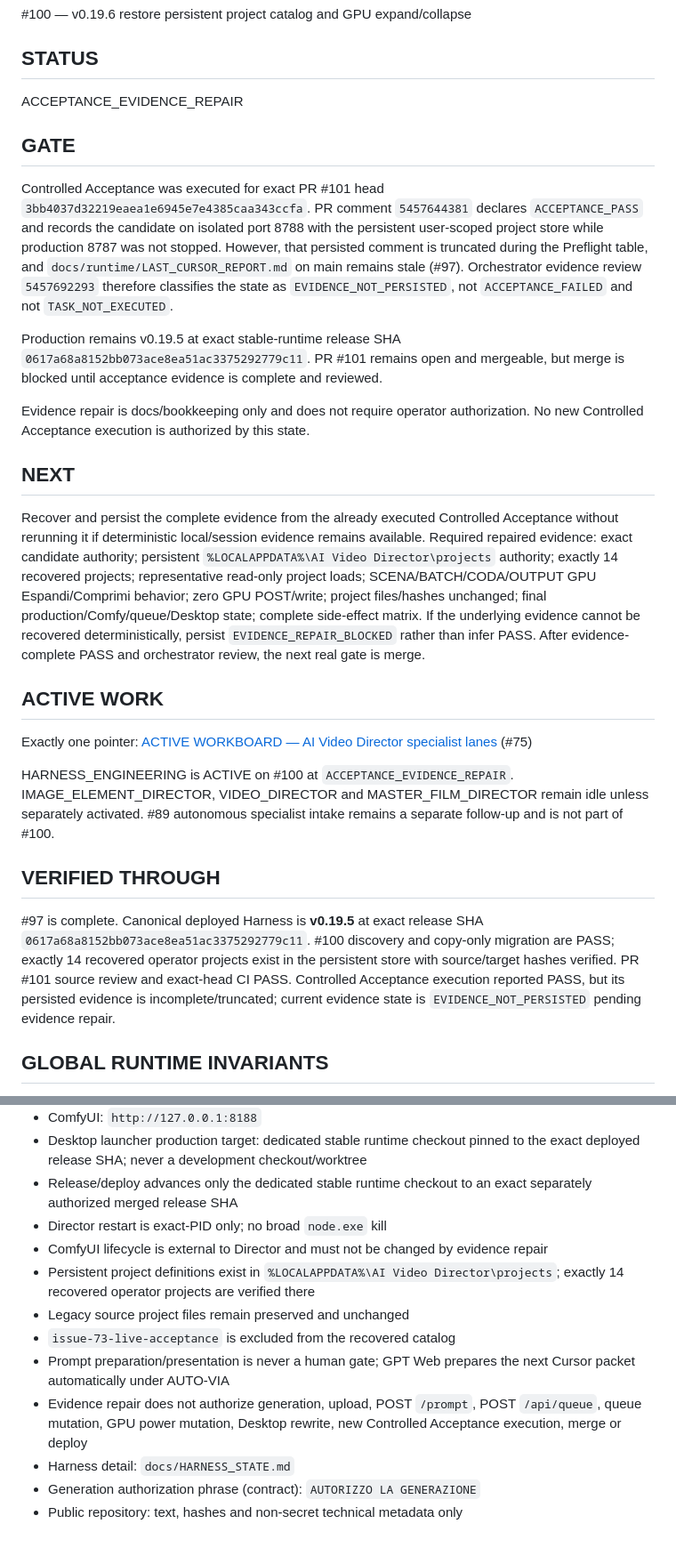
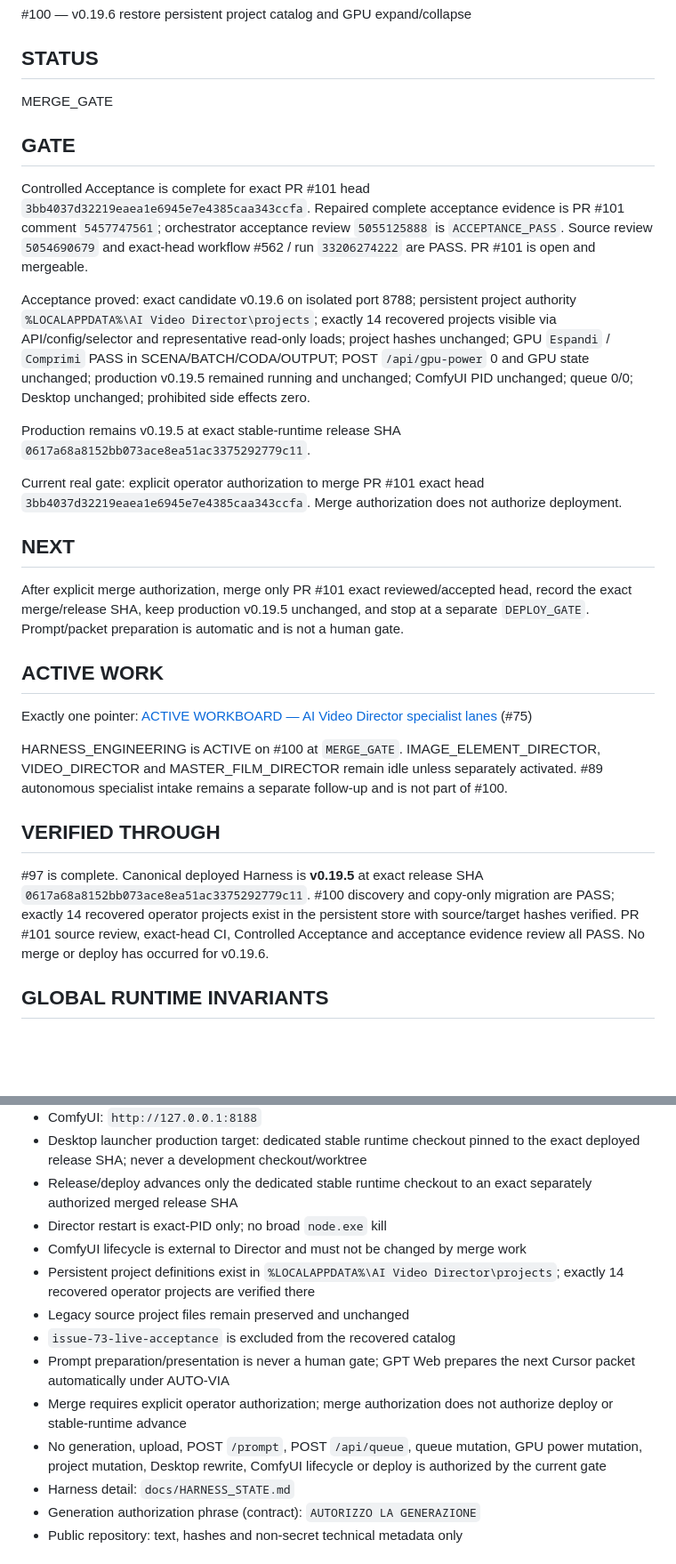
Before and after one commit to mrhz1973/ai-video-director, a Markdown page: docs/runtime/CURRENT_FRONTIER.md, 2 parts joined by grey strips. Shown at 89% size. Rendered like a GitHub page; blank space fills up the shorter version.

Commit message:
docs: advance #100 to merge gate

```diff
--- a/docs/runtime/CURRENT_FRONTIER.md
+++ b/docs/runtime/CURRENT_FRONTIER.md
@@ -26,29 +26,31 @@ AI Video Director specialist operations
 
 ## STATUS
 
-ACCEPTANCE_EVIDENCE_REPAIR
+MERGE_GATE
 
 ## GATE
 
-Controlled Acceptance was executed for exact PR #101 head `3bb4037d32219eaea1e6945e7e4385caa343ccfa`. PR comment `5457644381` declares `ACCEPTANCE_PASS` and records the candidate on isolated port 8788 with the persistent user-scoped project store while production 8787 was not stopped. However, that persisted comment is truncated during the Preflight table, and `docs/runtime/LAST_CURSOR_REPORT.md` on main remains stale (#97). Orchestrator evidence review `5457692293` therefore classifies the state as `EVIDENCE_NOT_PERSISTED`, not `ACCEPTANCE_FAILED` and not `TASK_NOT_EXECUTED`.
+Controlled Acceptance is complete for exact PR #101 head `3bb4037d32219eaea1e6945e7e4385caa343ccfa`. Repaired complete acceptance evidence is PR #101 comment `5457747561`; orchestrator acceptance review `5055125888` is `ACCEPTANCE_PASS`. Source review `5054690679` and exact-head workflow #562 / run `33206274222` are PASS. PR #101 is open and mergeable.
 
-Production remains v0.19.5 at exact stable-runtime release SHA `0617a68a8152bb073ace8ea51ac3375292779c11`. PR #101 remains open and mergeable, but merge is blocked until acceptance evidence is complete and reviewed.
+Acceptance proved: exact candidate v0.19.6 on isolated port 8788; persistent project authority `%LOCALAPPDATA%\AI Video Director\projects`; exactly 14 recovered projects visible via API/config/selector and representative read-only loads; project hashes unchanged; GPU `Espandi` / `Comprimi` PASS in SCENA/BATCH/CODA/OUTPUT; POST `/api/gpu-power` 0 and GPU state unchanged; production v0.19.5 remained running and unchanged; ComfyUI PID unchanged; queue 0/0; Desktop unchanged; prohibited side effects zero.
 
-Evidence repair is docs/bookkeeping only and does not require operator authorization. No new Controlled Acceptance execution is authorized by this state.
+Production remains v0.19.5 at exact stable-runtime release SHA `0617a68a8152bb073ace8ea51ac3375292779c11`.
+
+Current real gate: explicit operator authorization to merge PR #101 exact head `3bb4037d32219eaea1e6945e7e4385caa343ccfa`. Merge authorization does not authorize deployment.
 
 ## NEXT
 
-Recover and persist the complete evidence from the already executed Controlled Acceptance without rerunning it if deterministic local/session evidence remains available. Required repaired evidence: exact candidate authority; persistent `%LOCALAPPDATA%\AI Video Director\projects` authority; exactly 14 recovered projects; representative read-only project loads; SCENA/BATCH/CODA/OUTPUT GPU Espandi/Comprimi behavior; zero GPU POST/write; project files/hashes unchanged; final production/Comfy/queue/Desktop state; complete side-effect matrix. If the underlying evidence cannot be recovered deterministically, persist `EVIDENCE_REPAIR_BLOCKED` rather than infer PASS. After evidence-complete PASS and orchestrator review, the next real gate is merge.
+After explicit merge authorization, merge only PR #101 exact reviewed/accepted head, record the exact merge/release SHA, keep production v0.19.5 unchanged, and stop at a separate `DEPLOY_GATE`. Prompt/packet preparation is automatic and is not a human gate.
 
 ## ACTIVE WORK
 
 Exactly one pointer: [ACTIVE WORKBOARD — AI Video Director specialist lanes](https://github.com/mrhz1973/ai-video-director/issues/75) (#75)
 
-HARNESS_ENGINEERING is ACTIVE on #100 at `ACCEPTANCE_EVIDENCE_REPAIR`. IMAGE_ELEMENT_DIRECTOR, VIDEO_DIRECTOR and MASTER_FILM_DIRECTOR remain idle unless separately activated. #89 autonomous specialist intake remains a separate follow-up and is not part of #100.
+HARNESS_ENGINEERING is ACTIVE on #100 at `MERGE_GATE`. IMAGE_ELEMENT_DIRECTOR, VIDEO_DIRECTOR and MASTER_FILM_DIRECTOR remain idle unless separately activated. #89 autonomous specialist intake remains a separate follow-up and is not part of #100.
 
 ## VERIFIED THROUGH
 
-#97 is complete. Canonical deployed Harness is **v0.19.5** at exact release SHA `0617a68a8152bb073ace8ea51ac3375292779c11`. #100 discovery and copy-only migration are PASS; exactly 14 recovered operator projects exist in the persistent store with source/target hashes verified. PR #101 source review and exact-head CI PASS. Controlled Acceptance execution reported PASS, but its persisted evidence is incomplete/truncated; current evidence state is `EVIDENCE_NOT_PERSISTED` pending evidence repair.
+#97 is complete. Canonical deployed Harness is **v0.19.5** at exact release SHA `0617a68a8152bb073ace8ea51ac3375292779c11`. #100 discovery and copy-only migration are PASS; exactly 14 recovered operator projects exist in the persistent store with source/target hashes verified. PR #101 source review, exact-head CI, Controlled Acceptance and acceptance evidence review all PASS. No merge or deploy has occurred for v0.19.6.
 
 ## GLOBAL RUNTIME INVARIANTS
 
@@ -60,12 +62,13 @@ HARNESS_ENGINEERING is ACTIVE on #100 at `ACCEPTANCE_EVIDENCE_REPAIR`. IMAGE_ELE
 - Desktop launcher production target: dedicated stable runtime checkout pinned to the exact deployed release SHA; never a development checkout/worktree
 - Release/deploy advances only the dedicated stable runtime checkout to an exact separately authorized merged release SHA
 - Director restart is exact-PID only; no broad `node.exe` kill
-- ComfyUI lifecycle is external to Director and must not be changed by evidence repair
+- ComfyUI lifecycle is external to Director and must not be changed by merge work
 - Persistent project definitions exist in `%LOCALAPPDATA%\AI Video Director\projects`; exactly 14 recovered operator projects are verified there
 - Legacy source project files remain preserved and unchanged
 - `issue-73-live-acceptance` is excluded from the recovered catalog
 - Prompt preparation/presentation is never a human gate; GPT Web prepares the next Cursor packet automatically under AUTO-VIA
-- Evidence repair does not authorize generation, upload, POST `/prompt`, POST `/api/queue`, queue mutation, GPU power mutation, Desktop rewrite, new Controlled Acceptance execution, merge or deploy
+- Merge requires explicit operator authorization; merge authorization does not authorize deploy or stable-runtime advance
+- No generation, upload, POST `/prompt`, POST `/api/queue`, queue mutation, GPU power mutation, project mutation, Desktop rewrite, ComfyUI lifecycle or deploy is authorized by the current gate
 - Harness detail: `docs/HARNESS_STATE.md`
 - Generation authorization phrase (contract): `AUTORIZZO LA GENERAZIONE`
 - Public repository: text, hashes and non-secret technical metadata only
```
